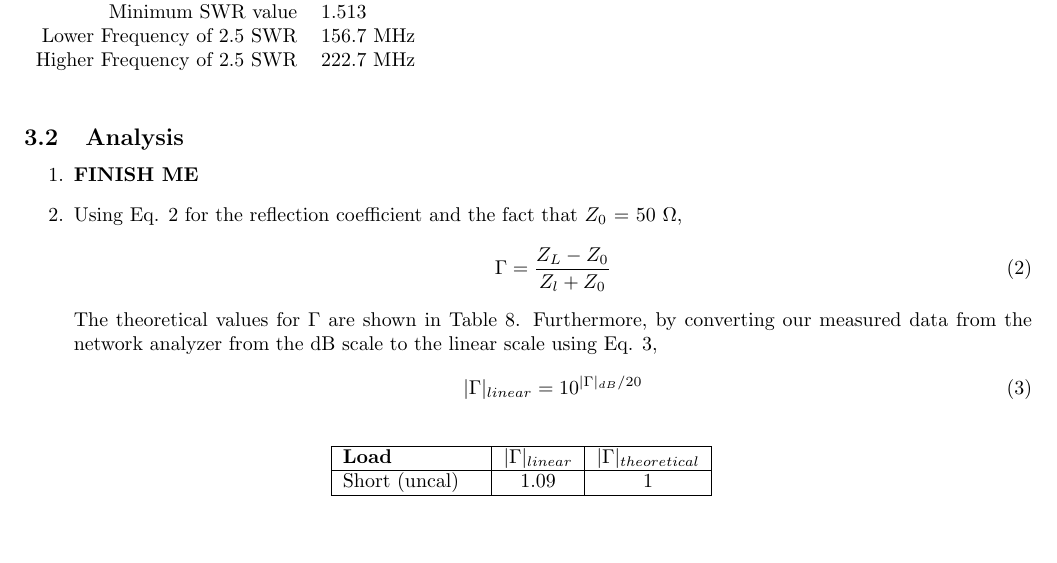
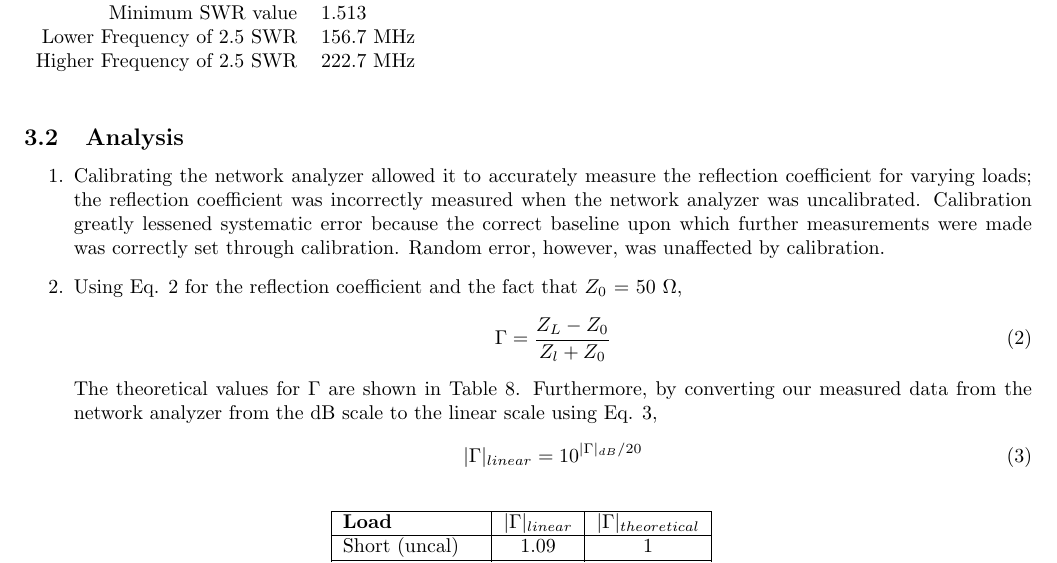
Before and after one commit to mjlshen/EECS-LaTeX, a LaTeX document (Lab1/Writeup.tex): part of page 4 of 9, cut so that both start at the same text, the shorter picture padded with empty space. Compiled offline with pdfLaTeX.

Commit message:
This fixes #2

```diff
--- a/Lab1/Writeup.tex
+++ b/Lab1/Writeup.tex
@@ -210,7 +210,7 @@
 \subsection{Analysis}
 \begin{enumerate}
 	%Analysis 3.1
-	\item \textbf{FINISH ME}
+	\item Calibrating the network analyzer allowed it to accurately measure the reflection coefficient for varying loads; the reflection coefficient was incorrectly measured when the network analyzer was uncalibrated. Calibration greatly lessened systematic error because the correct baseline upon which further measurements were made was correctly set through calibration. Random error, however, was unaffected by calibration.
 
 	%Analysis 3.2
 	\item Using Eq. 2 for the reflection coefficient and the fact that $Z_0$ = 50 $\Omega$,
```
